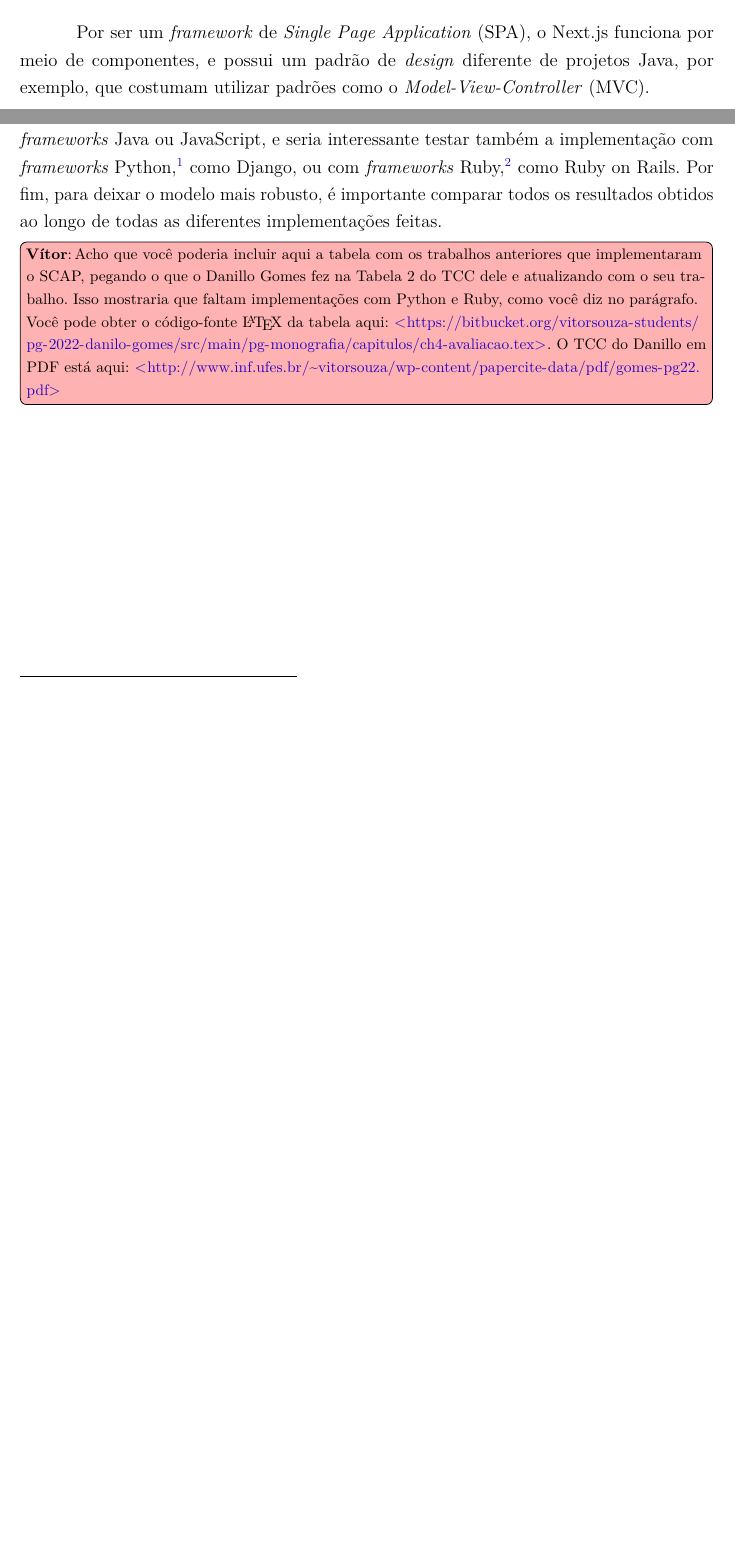
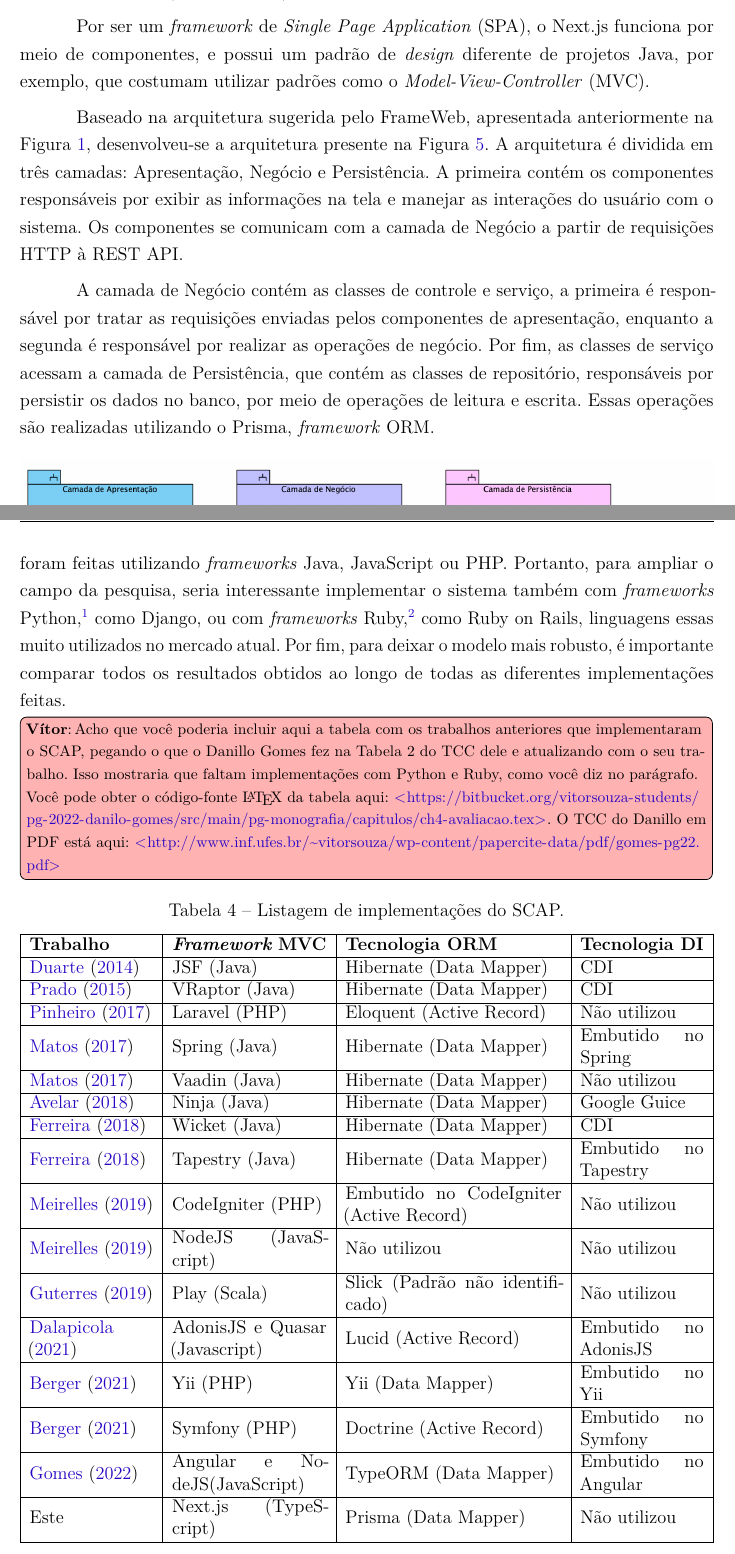
Before and after one commit to AHalic/scap, a LaTeX thesis (tcc-monografia/pg-sophie-dilhon.tex, which reads tcc-monografia/capitulos/ch4-projeto.tex, tcc-monografia/capitulos/ch5-conclusoes.tex): two parts of pages 33 and 48 of 51 before the commit and two parts of pages 27 and 50 of 53 after it, joined at a grey line, cut so that both start at the same text, the shorter picture padded with empty space. Compiled offline with pdfLaTeX.

Commit message:
:recycle: Corrige revisões feitas

```diff
--- a/tcc-monografia/capitulos/ch4-projeto.tex
+++ b/tcc-monografia/capitulos/ch4-projeto.tex
@@ -65,0 +73,17 @@ para mapear classes para tabelas, além de facilitar a manipulação de dados co
+de software (ou módulos) e envolve informações sobre como eles se relacionam uns com os outros~\cite{falbo:2018}.
+
+Por ser um \textit{framework} de \textit{Single Page Application} (SPA), o Next.js funciona por meio de componentes,
+e possui um padrão de \textit{design} diferente de projetos Java, por exemplo, que costumam utilizar
+padrões como o \textit{Model-View-Controller} (MVC).
+
+Baseado na arquitetura sugerida pelo FrameWeb, apresentada anteriormente na Figura~\ref{fig-arquitetura-frameweb},
+desenvolveu-se a arquitetura presente na Figura~\ref{fig-arquitetura}.
+A arquitetura é dividida em três camadas: Apresentação, Negócio e Persistência.
+A primeira contém os componentes responsáveis por exibir as informações na tela e manejar as interações do usuário
+com o sistema. Os componentes se comunicam com a camada de Negócio a partir de requisições HTTP à REST API.
+
+A camada de Negócio contém as classes de controle e serviço, a primeira é responsável por tratar as requisições
+enviadas pelos componentes de apresentação, enquanto a segunda é responsável por realizar as operações de negócio.
+Por fim, as classes de serviço acessam a camada de Persistência, que contém as classes de repositório, responsáveis por
+persistir os dados no banco, por meio de operações de leitura e escrita. Essas operações são realizadas utilizando o Prisma,
+\textit{framework} ORM.
@@ -277,13 +309,8 @@ as classes de persistência para realizar as operações de leitura e escrita no
 \end{figure}
 
 
-
-\section{Arquitetura do Sistema}
-\label{sec-projeto-arquitetura}
-
-Por ser um \textit{framework} de \textit{Single Page Application} (SPA), o Next.js funciona por meio de componentes,
-e possui um padrão de \textit{design} diferente de projetos Java, por exemplo, que costumam utilizar
-padrões como o \textit{Model-View-Controller} (MVC).
+\section{Estrutura do Sistema}
+\label{sec-projeto-estrutura}
 
 A Figura~\ref{fig-pastas} apresenta a organização de pastas da implementação do SCAP.
 Na pasta \textbf{components} estão os componentes reutilizáveis, como o componente \textit{navbar} presente em todas as páginas do sistema.
--- a/tcc-monografia/capitulos/ch5-conclusoes.tex
+++ b/tcc-monografia/capitulos/ch5-conclusoes.tex
@@ -59,8 +80,128 @@ implementar as funcionalidades que ficaram pendentes, e fazer o \textit{deploy}
 Além disso, seria também interessante utilizar as ferramentas de modelagem, sejam elas o Editor FrameWeb~\cite{campos:2017} ou o \textit{Visual Paradigm} com o plugin desenvolvido~\cite{silva:2023},
 com aplicações utilizando JavaScript, assim como testar o gerador de código.
 
-A grande maioria das aplicações, dos trabalhos anteriores, foram feitas utilizando \textit{frameworks} Java ou JavaScript, e seria interessante
-testar também a implementação com \textit{frameworks} Python,\footnote{Python, \url{https://www.python.org}} como Django, ou com \textit{frameworks} Ruby,\footnote{Ruby, \url{https://www.ruby-lang.org/en/}} como Ruby on Rails.
+A grande maioria das aplicações, dos trabalhos anteriores, apresentados na Tabela~\ref*{tbl-comparacao-trabalhos}, foram feitas utilizando \textit{frameworks} Java, JavaScript ou PHP. Portanto, para ampliar
+o campo da pesquisa, seria interessante
+implementar o sistema também com \textit{frameworks} Python,\footnote{Python, \url{https://www.python.org}} como Django, ou com \textit{frameworks} Ruby,\footnote{Ruby, \url{https://www.ruby-lang.org/en/}} como Ruby on Rails,
+linguagens essas muito utilizados no mercado atual.
 Por fim, para deixar o modelo mais robusto, é importante comparar todos os resultados obtidos ao longo de todas as diferentes implementações feitas.
 
 \vitor{Acho que você poderia incluir aqui a tabela com os trabalhos anteriores que implementaram o SCAP, pegando o que o Danillo Gomes fez na Tabela 2 do TCC dele e atualizando com o seu trabalho. Isso mostraria que faltam implementações com Python e Ruby, como você diz no parágrafo. Você pode obter o código-fonte \LaTeX\ da tabela aqui: \url{https://bitbucket.org/vitorsouza-students/pg-2022-danilo-gomes/src/main/pg-monografia/capitulos/ch4-avaliacao.tex}. O TCC do Danillo em PDF está aqui: \url{http://www.inf.ufes.br/~vitorsouza/wp-content/papercite-data/pdf/gomes-pg22.pdf}}
+
+
+\begin{table}[h]
+	\caption{Listagem de implementações do SCAP.}
+	\label{tbl-comparacao-trabalhos}
+	\centering\def\tabularxcolumn#1{m{#1}}\def\arraystretch{1.0}
+	\begin{tabularx}{\textwidth}{
+			| >{\hsize=0.4\hsize}X
+			| >{\hsize=0.5\hsize}X
+			| >{\hsize=0.7\hsize}X
+			| >{\hsize=0.4\hsize}X
+			|
+		}
+		\hline
+		\textbf{Trabalho} &
+		\textbf{\textit{Framework} MVC} &
+		\textbf{Tecnologia ORM} &
+		\textbf{Tecnologia DI} \\
+		\hline
+
+		\citeonline{duarte:2014} &
+		JSF (Java) &
+		Hibernate (Data Mapper) &
+		CDI \\
+		\hline
+
+		\citeonline{prado:2015} &
+		VRaptor (Java) &
+		Hibernate (Data Mapper) &
+		CDI \\
+		\hline
+
+		\citeonline{pinheiro:2017} &
+		Laravel (PHP) &
+		Eloquent (Active Record)  &
+		Não utilizou \\
+		\hline
+
+		\citeonline{matos:2017} &
+		Spring (Java) &
+		Hibernate (Data Mapper)  &
+		Embutido no Spring \\
+		\hline
+
+		\citeonline{matos:2017} &
+		Vaadin (Java) &
+		Hibernate (Data Mapper)  &
+		Não utilizou \\
+		\hline
+
+		\citeonline{avelar:2018} &
+		Ninja (Java) &
+		Hibernate (Data Mapper)  &
+		Google Guice \\
+		\hline
+
+		\citeonline{ferreira:2018} &
+		Wicket (Java) &
+		Hibernate (Data Mapper)  &
+		CDI \\
+		\hline
+
+		\citeonline{ferreira:2018} &
+		Tapestry (Java) &
+		Hibernate (Data Mapper)  &
+		Embutido no Tapestry \\
+		\hline
+
+		\citeonline{meirelles:2019} &
+		CodeIgniter (PHP) &
+		Embutido no CodeIgniter (Active Record) &
+		Não utilizou \\
+		\hline
+
+		\citeonline{meirelles:2019} &
+		NodeJS (JavaScript) &
+		Não utilizou  &
+		Não utilizou \\
+		\hline
+
+		\citeonline{guterres:2019} &
+		Play (Scala) &
+		Slick (Padrão não identificado)  &
+		Não utilizou \\
+		\hline
+
+     	\citeonline{dalapicola:2021} &
+		AdonisJS e Quasar (Javascript) &
+		Lucid (Active Record)  &
+		Embutido no AdonisJS \\
+		\hline
+
+		\citeonline{berger:2021} &
+		Yii (PHP) &
+		Yii  (Data Mapper)  &
+		Embutido no Yii \\
+		\hline
+
+		\citeonline{berger:2021} &
+		Symfony (PHP)  &
+		Doctrine (Active Record)  &
+		Embutido no Symfony \\
+		\hline
+
+	    \citeonline{gomes:2022} &
+		Angular e NodeJS(JavaScript) &
+		TypeORM (Data Mapper)  &
+		Embutido no Angular\\
+		\hline
+
+        Este &
+        Next.js (TypeScript) &
+        Prisma (Data Mapper) &
+        Não utilizou \\
+        \hline
+
+	\end{tabularx}
+\end{table}
```
Also changed, not shown: tcc-monografia/capitulos/ch1-introducao.tex (+1 -1 lines), tcc-monografia/capitulos/ch2-referencial.tex (+5 -5 lines), tcc-monografia/capitulos/ch3-especificao-requisitos.tex (+3 -3 lines), tcc-monografia/figuras/fig-arquitetura.png (added), tcc-monografia/figuras/fig-diagrama-classes.png, tcc-monografia/capitulos/ch4-projeto.tex (50 more changed lines), tcc-monografia/capitulos/ch5-conclusoes.tex (51 more changed lines).
